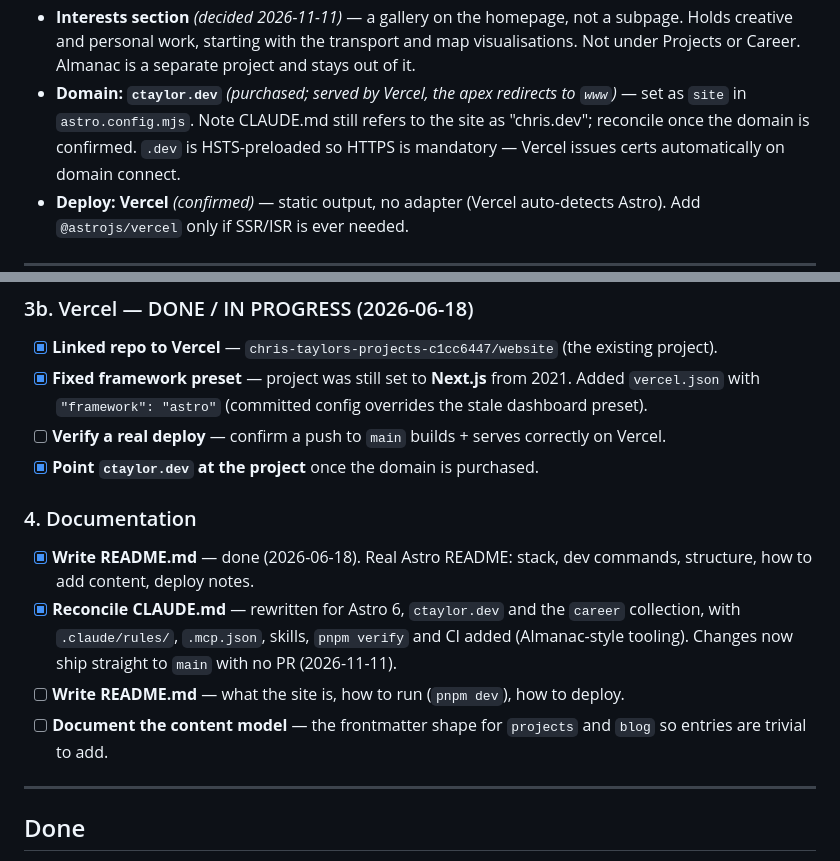
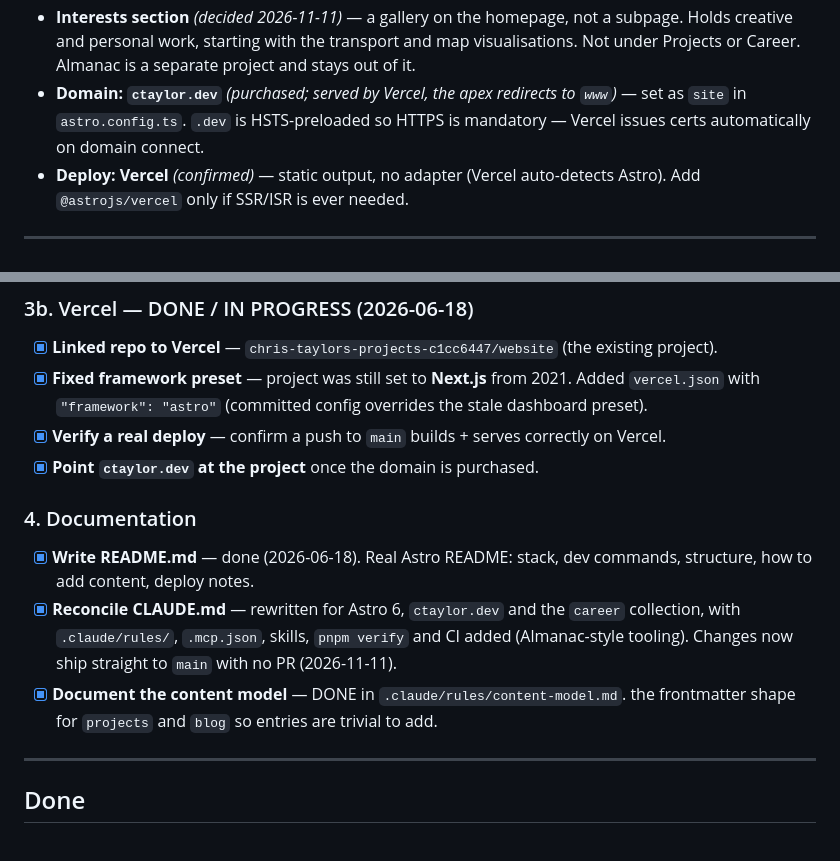
Before and after one commit to christaylor19/website, a Markdown page: TASKS.md, 2 parts joined by grey strips. Drawn GitHub-style.

```diff
--- a/TASKS.md
+++ b/TASKS.md
@@ -26,8 +26,7 @@ personal site with a single half-built page. Goal: modern, lean, LLM-friendly, e
 - **Interests section** _(decided 2026-11-11)_ — a gallery on the homepage, not a subpage. Holds
   creative and personal work, starting with the transport and map visualisations. Not under Projects
   or Career. Almanac is a separate project and stays out of it.
-- **Domain: `ctaylor.dev`** _(purchased; served by Vercel, the apex redirects to `www`)_ — set as `site` in `astro.config.mjs`. Note CLAUDE.md
-  still refers to the site as "chris.dev"; reconcile once the domain is confirmed. `.dev` is
+- **Domain: `ctaylor.dev`** _(purchased; served by Vercel, the apex redirects to `www`)_ — set as `site` in `astro.config.ts`. `.dev` is
   HSTS-preloaded so HTTPS is mandatory — Vercel issues certs automatically on domain connect.
 - **Deploy: Vercel** _(confirmed)_ — static output, no adapter (Vercel auto-detects Astro). Add
   `@astrojs/vercel` only if SSR/ISR is ever needed.
@@ -138,7 +141,7 @@ All legacy Next.js files deleted wholesale in one sweep:
 - [x] **Linked repo to Vercel** — `chris-taylors-projects-c1cc6447/website` (the existing project).
 - [x] **Fixed framework preset** — project was still set to **Next.js** from 2021. Added `vercel.json`
       with `"framework": "astro"` (committed config overrides the stale dashboard preset).
-- [ ] **Verify a real deploy** — confirm a push to `main` builds + serves correctly on Vercel.
+- [x] **Verify a real deploy** — confirm a push to `main` builds + serves correctly on Vercel.
 - [x] **Point `ctaylor.dev` at the project** once the domain is purchased.
 
 ### 4. Documentation
@@ -148,8 +151,7 @@ All legacy Next.js files deleted wholesale in one sweep:
 - [x] **Reconcile CLAUDE.md** — rewritten for Astro 6, `ctaylor.dev` and the `career` collection, with
       `.claude/rules/`, `.mcp.json`, skills, `pnpm verify` and CI added (Almanac-style tooling).
       Changes now ship straight to `main` with no PR (2026-11-11).
-- [ ] **Write README.md** — what the site is, how to run (`pnpm dev`), how to deploy.
-- [ ] **Document the content model** — the frontmatter shape for `projects` and `blog` so entries are
+- [x] **Document the content model** — DONE in `.claude/rules/content-model.md`. the frontmatter shape for `projects` and `blog` so entries are
       trivial to add.
 
 ---
```
Also changed, not shown: other parts of TASKS.md (+17 -13 lines).
